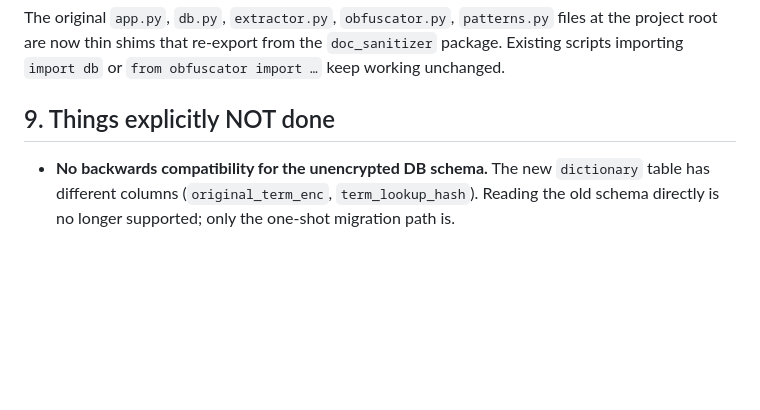
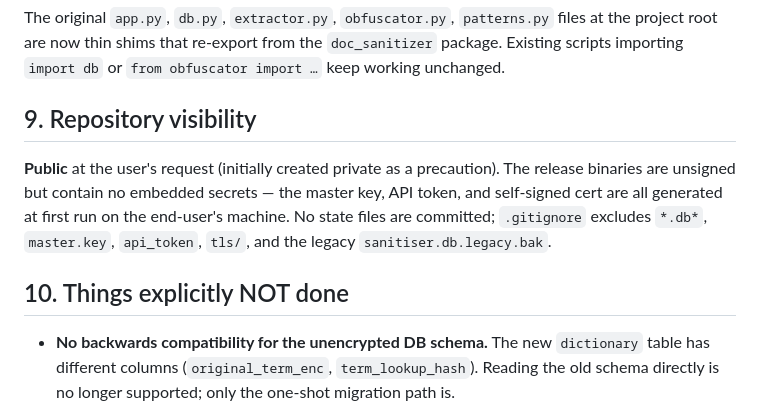
Before and after one commit to cogniflow-ai/doc-sanitizer, a Markdown page: DECISIONS.md, the part around the change. GitHub-like rendering; blank space fills up the shorter version.

Commit message:
docs: record repo-visibility decision (public)

```diff
--- a/DECISIONS.md
+++ b/DECISIONS.md
@@ -112,7 +112,15 @@ files at the project root are now thin shims that re-export from the
 `doc_sanitizer` package. Existing scripts importing `import db` or
 `from obfuscator import …` keep working unchanged.
 
-## 9. Things explicitly NOT done
+## 9. Repository visibility
+
+**Public** at the user's request (initially created private as a precaution).
+The release binaries are unsigned but contain no embedded secrets — the master
+key, API token, and self-signed cert are all generated at first run on the
+end-user's machine. No state files are committed; `.gitignore` excludes
+`*.db*`, `master.key`, `api_token`, `tls/`, and the legacy `sanitiser.db.legacy.bak`.
+
+## 10. Things explicitly NOT done
 
 - **No backwards compatibility for the unencrypted DB schema.** The new
   `dictionary` table has different columns (`original_term_enc`, `term_lookup_hash`).
```
